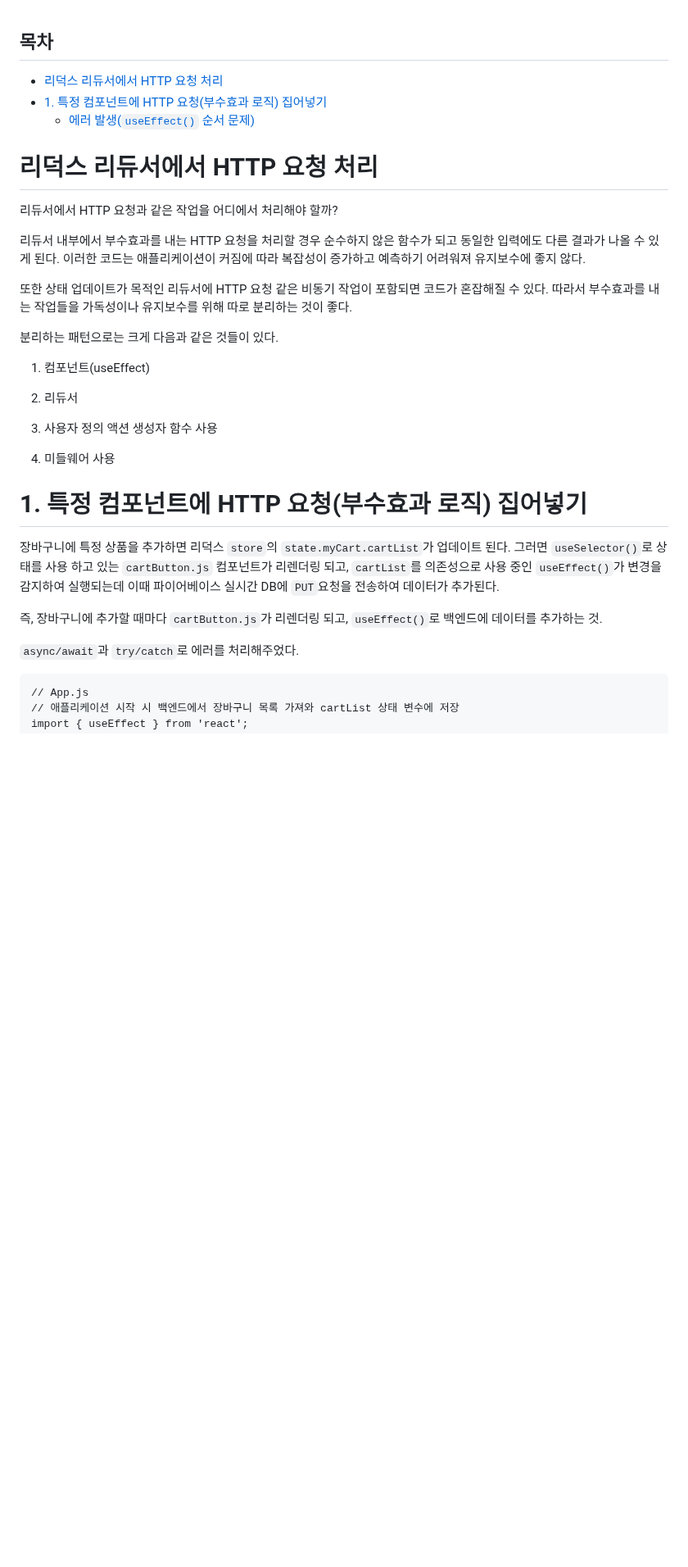
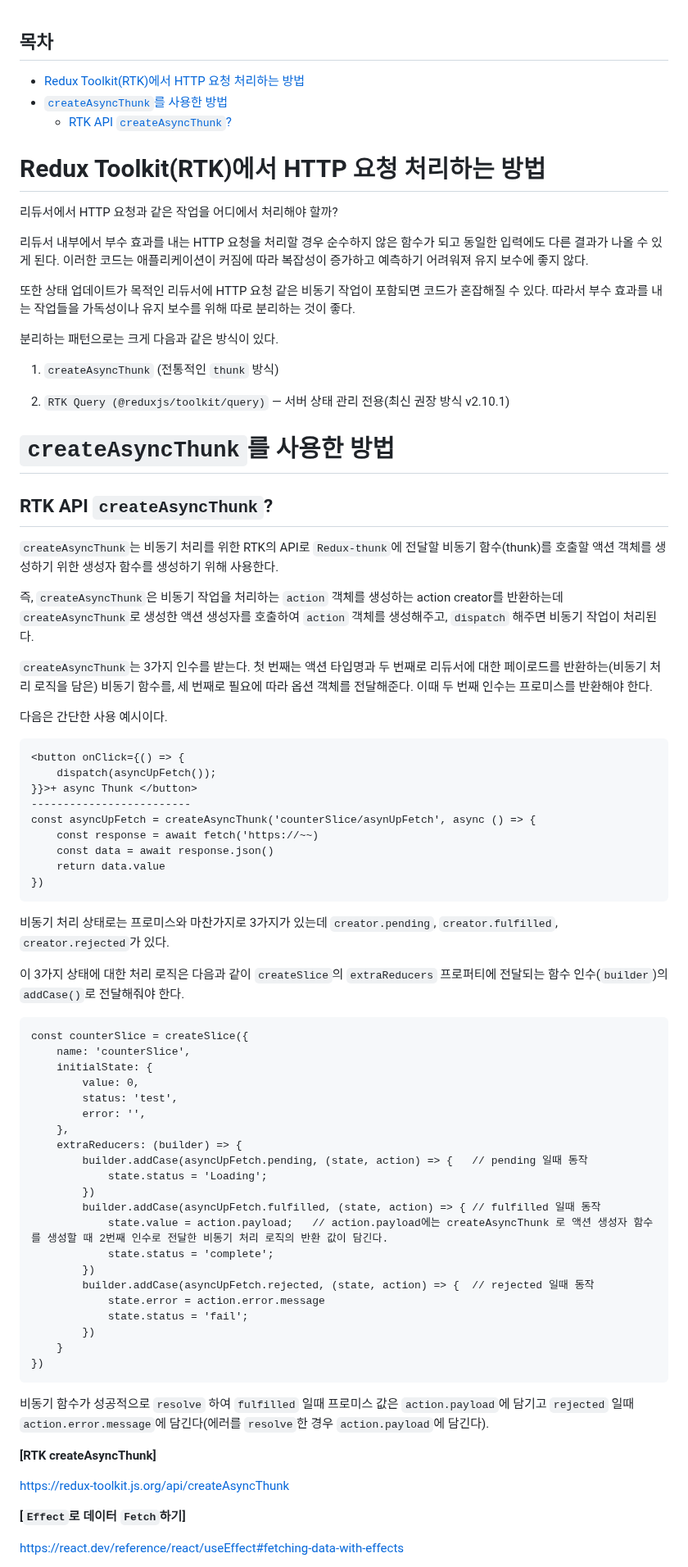
Before and after one commit to Iam-Sunghyun/TIL, a Markdown page: Redux/Redux에서 HTTP 요청 처리하기.md, the part around one of its changes. Shown at 82% size. GitHub-like rendering; blank space fills up the shorter version.

Commit message:
파일명 변경 및 내용 수정

````diff
--- a/Redux/Redux HTTP 요청.md
+++ b/Redux/Redux에서 HTTP 요청 처리하기.md
@@ -1,19 +1,82 @@
 <h2>목차</h2>
 
-- [리덕스 리듀서에서 HTTP 요청 처리](#리덕스-리듀서에서-http-요청-처리)
-- [1. 특정 컴포넌트에 HTTP 요청(부수효과 로직) 집어넣기](#1-특정-컴포넌트에-http-요청부수효과-로직-집어넣기)
-  - [에러 발생(`useEffect()` 순서 문제)](#에러-발생useeffect-순서-문제)
+- [Redux Toolkit(RTK)에서 HTTP 요청 처리하는 방법](#redux-toolkitrtk에서-http-요청-처리하는-방법)
+- [`createAsyncThunk`를 사용한 방법](#createasyncthunk를-사용한-방법)
+  - [RTK API `createAsyncThunk`?](#rtk-api-createasyncthunk)
 
-# 리덕스 리듀서에서 HTTP 요청 처리
+# Redux Toolkit(RTK)에서 HTTP 요청 처리하는 방법
 
 리듀서에서 HTTP 요청과 같은 작업을 어디에서 처리해야 할까?
 
-리듀서 내부에서 부수효과를 내는 HTTP 요청을 처리할 경우 순수하지 않은 함수가 되고 동일한 입력에도 다른 결과가 나올 수 있게 된다. 이러한 코드는 애플리케이션이 커짐에 따라 복잡성이 증가하고 예측하기 어려워져 유지보수에 좋지 않다.
+리듀서 내부에서 부수 효과를 내는 HTTP 요청을 처리할 경우 순수하지 않은 함수가 되고 동일한 입력에도 다른 결과가 나올 수 있게 된다. 이러한 코드는 애플리케이션이 커짐에 따라 복잡성이 증가하고 예측하기 어려워져 유지 보수에 좋지 않다.
 
-또한 상태 업데이트가 목적인 리듀서에 HTTP 요청 같은 비동기 작업이 포함되면 코드가 혼잡해질 수 있다. 따라서 부수효과를 내는 작업들을 가독성이나 유지보수를 위해 따로 분리하는 것이 좋다.
+또한 상태 업데이트가 목적인 리듀서에 HTTP 요청 같은 비동기 작업이 포함되면 코드가 혼잡해질 수 있다. 따라서 부수 효과를 내는 작업들을 가독성이나 유지 보수를 위해 따로 분리하는 것이 좋다.
 
-분리하는 패턴으로는 크게 다음과 같은 것들이 있다.
+분리하는 패턴으로는 크게 다음과 같은 방식이 있다.
 
+1. `createAsyncThunk` (전통적인 `thunk` 방식)
+
+2. `RTK Query (@reduxjs/toolkit/query)` — 서버 상태 관리 전용(최신 권장 방식 v2.10.1)
+
+# `createAsyncThunk`를 사용한 방법
+
+## RTK API `createAsyncThunk`?
+
+`createAsyncThunk`는 비동기 처리를 위한 RTK의 API로 `Redux-thunk`에 전달할 비동기 함수(thunk)를 호출할 액션 객체를 생성하기 위한 생성자 함수를 생성하기 위해 사용한다.
+
+즉, `createAsyncThunk`은 비동기 작업을 처리하는 `action` 객체를 생성하는 action creator를 반환하는데 `createAsyncThunk`로 생성한 액션 생성자를 호출하여 `action` 객체를 생성해주고, `dispatch` 해주면 비동기 작업이 처리된다.
+
+`createAsyncThunk`는 3가지 인수를 받는다. 첫 번째는 액션 타입명과 두 번째로 리듀서에 대한 페이로드를 반환하는(비동기 처리 로직을 담은) 비동기 함수를, 세 번째로 필요에 따라 옵션 객체를 전달해준다. 이때 두 번째 인수는 프로미스를 반환해야 한다.
+
+다음은 간단한 사용 예시이다.
+
+```
+<button onClick={() => {
+    dispatch(asyncUpFetch());
+}}>+ async Thunk </button>
+-------------------------
+const asyncUpFetch = createAsyncThunk('counterSlice/asynUpFetch', async () => {
+    const response = await fetch('https://~~)
+    const data = await response.json()
+    return data.value
+})
+```
+
+비동기 처리 상태로는 프로미스와 마찬가지로 3가지가 있는데 `creator.pending`, `creator.fulfilled`, `creator.rejected`가 있다.
+
+이 3가지 상태에 대한 처리 로직은 다음과 같이 `createSlice`의 `extraReducers` 프로퍼티에 전달되는 함수 인수(`builder`)의 `addCase()`로 전달해줘야 한다.
+
+```
+const counterSlice = createSlice({
+    name: 'counterSlice',
+    initialState: {
+        value: 0,
+        status: 'test',
+        error: '',
+    },
+    extraReducers: (builder) => {
+        builder.addCase(asyncUpFetch.pending, (state, action) => {   // pending 일때 동작
+            state.status = 'Loading';
+        })
+        builder.addCase(asyncUpFetch.fulfilled, (state, action) => { // fulfilled 일때 동작
+            state.value = action.payload;   // action.payload에는 createAsyncThunk 로 액션 생성자 함수를 생성할 때 2번째 인수로 전달한 비동기 처리 로직의 반환 값이 담긴다.
+            state.status = 'complete';
+        })
+        builder.addCase(asyncUpFetch.rejected, (state, action) => {  // rejected 일때 동작
+            state.error = action.error.message
+            state.status = 'fail';
+        })
+    }
+})
+```
+
+비동기 함수가 성공적으로 `resolve` 하여 `fulfilled` 일때 프로미스 값은 `action.payload`에 담기고 `rejected` 일때 `action.error.message`에 담긴다(에러를 `resolve`한 경우 `action.payload`에 담긴다).
+
+**[RTK createAsyncThunk]**
+
+https://redux-toolkit.js.org/api/createAsyncThunk
+
+<!--
 1. 컴포넌트(useEffect)
 
 2. 리듀서
@@ -30,7 +93,7 @@
 
 `async/await`과 `try/catch`로 에러를 처리해주었다.
 
-<!-- 코드 문제 있음. useEffect() 처리 순서에 따른 백엔드 데이터 날라감 문제  -->
+코드 문제 있음. useEffect() 처리 순서에 따른 백엔드 데이터 날라감 문제
 
 ```
 // App.js
````
Also changed, not shown: other parts of Redux/Redux에서 HTTP 요청 처리하기.md (+1 -13 lines).
